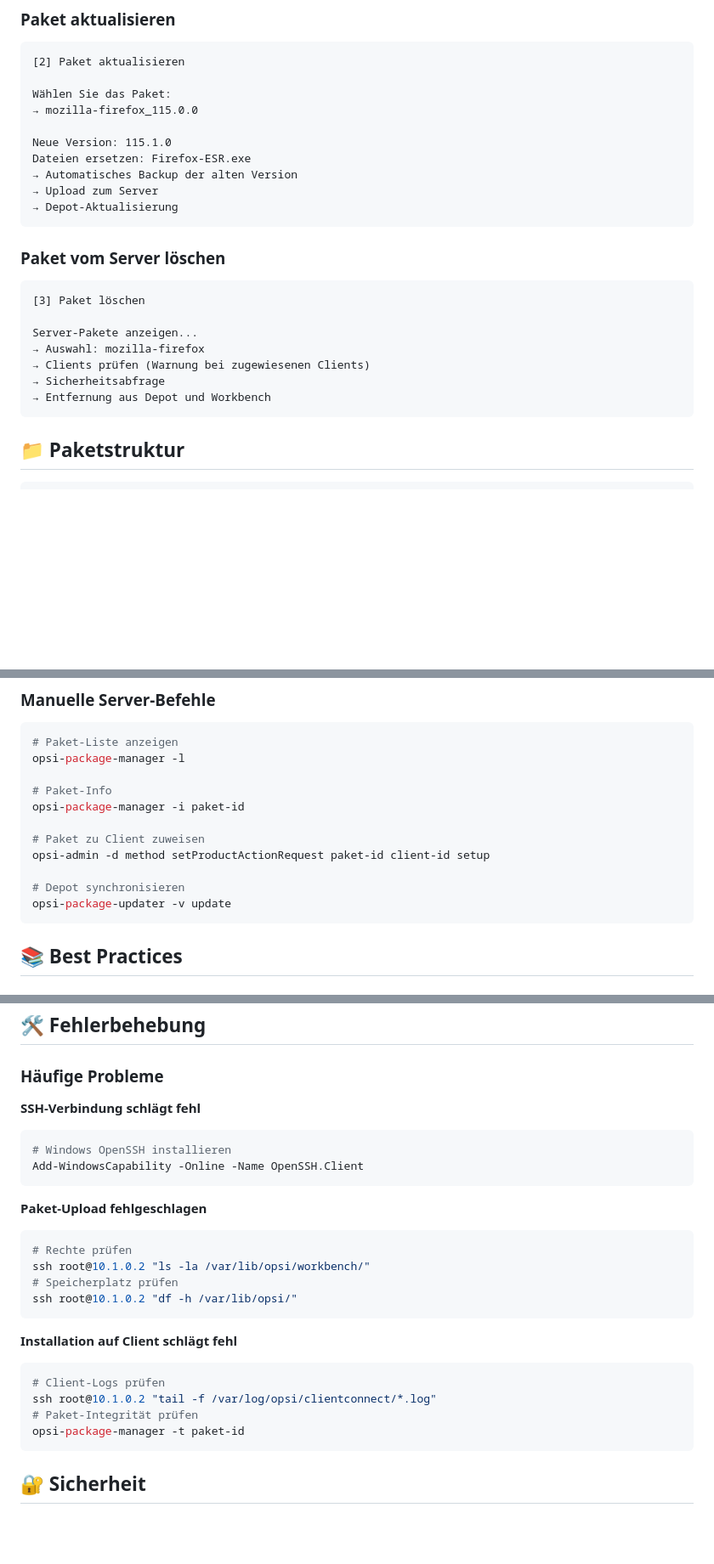
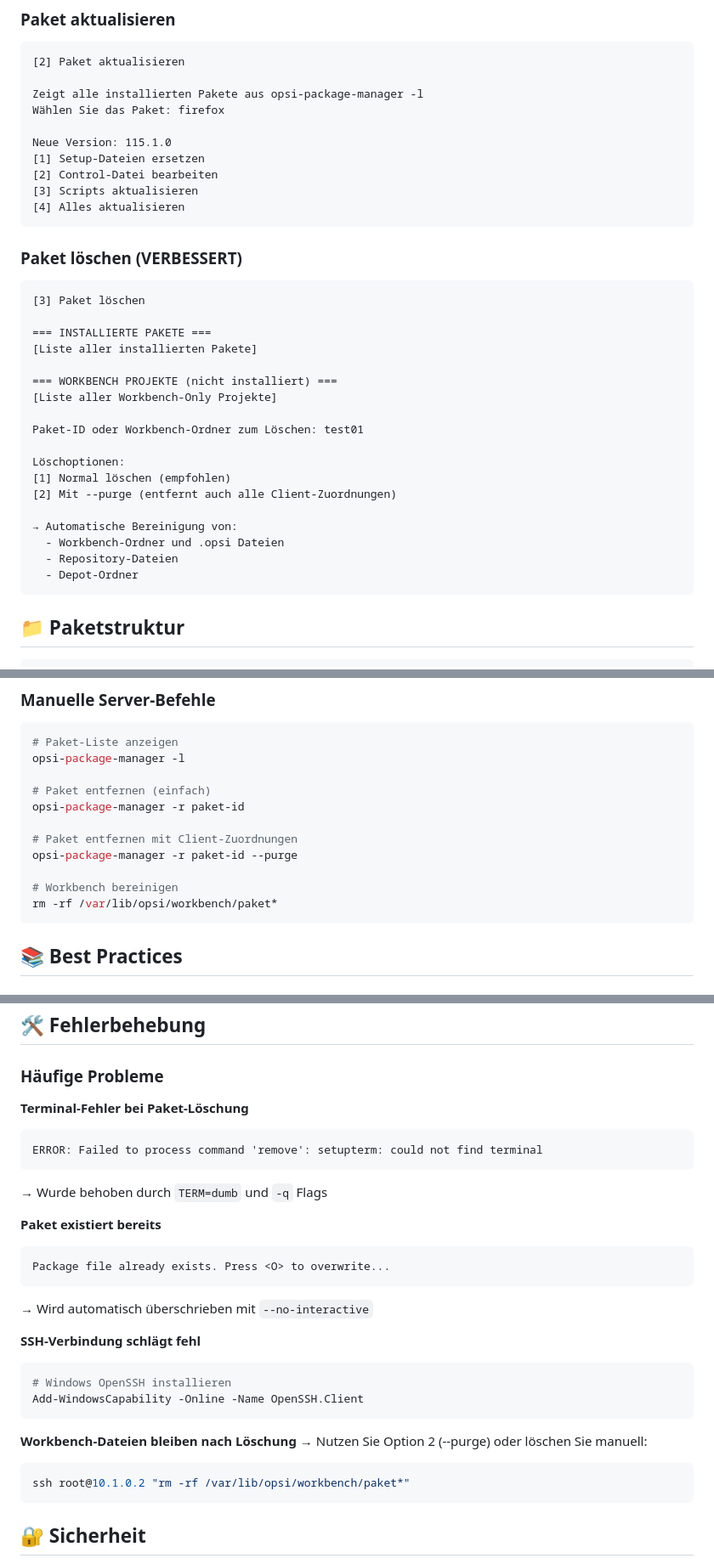
Before and after one commit to Elliot-Markus-John-Adams/opsi-packforge, a Markdown page: README.md, 3 parts joined by grey strips. Shown at 85% size. GitHub-like rendering; blank space fills up the shorter version.

````diff
--- a/README.md
+++ b/README.md
@@ -60,25 +62,36 @@ Paket-Konfiguration:
 ```
 [2] Paket aktualisieren
 
-Wählen Sie das Paket:
-→ mozilla-firefox_115.0.0
+Zeigt alle installierten Pakete aus opsi-package-manager -l
+Wählen Sie das Paket: firefox
 
 Neue Version: 115.1.0
-Dateien ersetzen: Firefox-ESR.exe
-→ Automatisches Backup der alten Version
-→ Upload zum Server
-→ Depot-Aktualisierung
+[1] Setup-Dateien ersetzen
+[2] Control-Datei bearbeiten
+[3] Scripts aktualisieren
+[4] Alles aktualisieren
 ```
 
-### Paket vom Server löschen
+### Paket löschen (VERBESSERT)
 ```
 [3] Paket löschen
 
-Server-Pakete anzeigen...
-→ Auswahl: mozilla-firefox
-→ Clients prüfen (Warnung bei zugewiesenen Clients)
-→ Sicherheitsabfrage
-→ Entfernung aus Depot und Workbench
+=== INSTALLIERTE PAKETE ===
+[Liste aller installierten Pakete]
+
+=== WORKBENCH PROJEKTE (nicht installiert) ===
+[Liste aller Workbench-Only Projekte]
+
+Paket-ID oder Workbench-Ordner zum Löschen: test01
+
+Löschoptionen:
+[1] Normal löschen (empfohlen)
+[2] Mit --purge (entfernt auch alle Client-Zuordnungen)
+
+→ Automatische Bereinigung von:
+  - Workbench-Ordner und .opsi Dateien
+  - Repository-Dateien
+  - Depot-Ordner
 ```
 
 ## 📁 Paketstruktur
@@ -151,14 +176,14 @@ ssh-copy-id root@10.1.0.2
 # Paket-Liste anzeigen
 opsi-package-manager -l
 
-# Paket-Info
-opsi-package-manager -i paket-id
+# Paket entfernen (einfach)
+opsi-package-manager -r paket-id
 
-# Paket zu Client zuweisen
-opsi-admin -d method setProductActionRequest paket-id client-id setup
+# Paket entfernen mit Client-Zuordnungen
+opsi-package-manager -r paket-id --purge
 
-# Depot synchronisieren
-opsi-package-updater -v update
+# Workbench bereinigen
+rm -rf /var/lib/opsi/workbench/paket*
 ```
 
 ## 📚 Best Practices
@@ -188,26 +213,28 @@ opsi-package-updater -v update
 
 ### Häufige Probleme
 
+**Terminal-Fehler bei Paket-Löschung**
+```
+ERROR: Failed to process command 'remove': setupterm: could not find terminal
+```
+→ Wurde behoben durch `TERM=dumb` und `-q` Flags
+
+**Paket existiert bereits**
+```
+Package file already exists. Press <O> to overwrite...
+```
+→ Wird automatisch überschrieben mit `--no-interactive`
+
 **SSH-Verbindung schlägt fehl**
 ```powershell
 # Windows OpenSSH installieren
 Add-WindowsCapability -Online -Name OpenSSH.Client
 ```
 
-**Paket-Upload fehlgeschlagen**
+**Workbench-Dateien bleiben nach Löschung**
+→ Nutzen Sie Option 2 (--purge) oder löschen Sie manuell:
 ```bash
-# Rechte prüfen
-ssh root@10.1.0.2 "ls -la /var/lib/opsi/workbench/"
-# Speicherplatz prüfen
-ssh root@10.1.0.2 "df -h /var/lib/opsi/"
-```
-
-**Installation auf Client schlägt fehl**
-```bash
-# Client-Logs prüfen
-ssh root@10.1.0.2 "tail -f /var/log/opsi/clientconnect/*.log"
-# Paket-Integrität prüfen
-opsi-package-manager -t paket-id
+ssh root@10.1.0.2 "rm -rf /var/lib/opsi/workbench/paket*"
 ```
 
 ## 🔐 Sicherheit
````
Also changed, not shown: other parts of README.md (+37 -9 lines).
